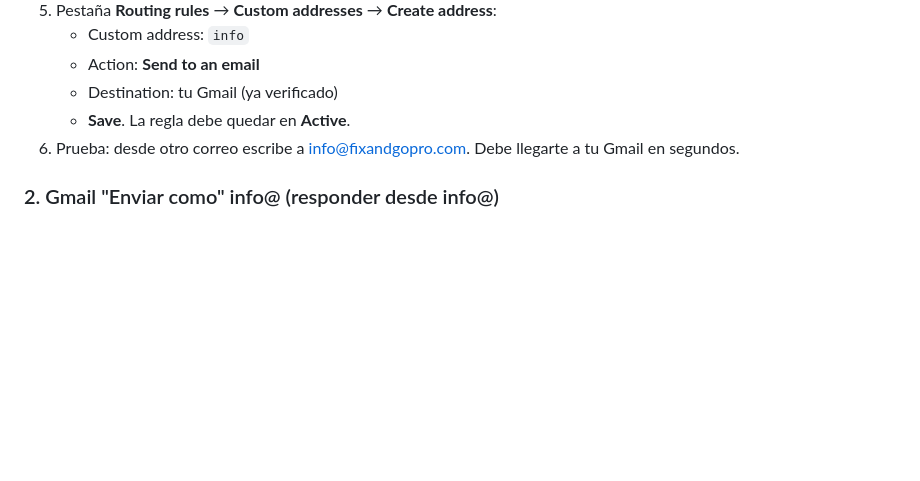
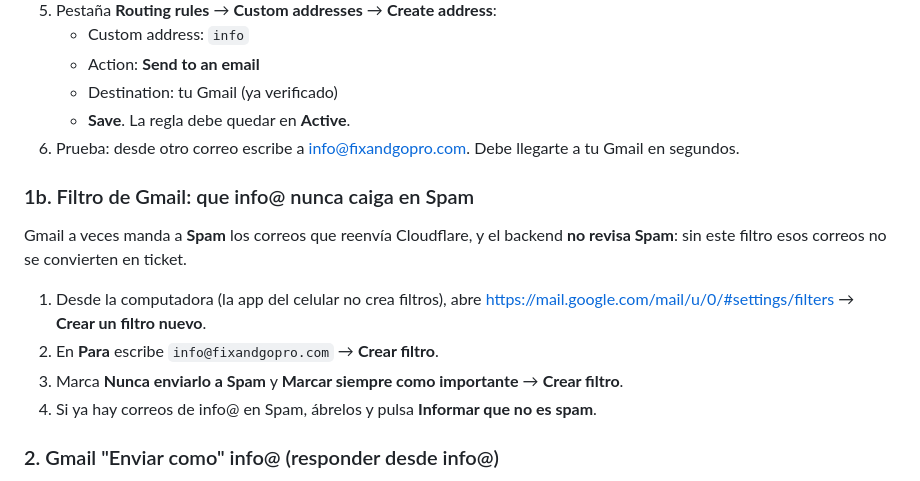
Before and after one commit to botjosean/fixandogopro, a Markdown page: README.md, the part around the change. Rendered like a GitHub page; blank space fills up the shorter version.

Commit message:
README: filtro de Gmail para que info@ nunca caiga en Spam
Gmail mandó a Spam los correos reenviados por Cloudflare y processEmail()
no revisa Spam, así que sin el filtro no se crearía el ticket.

Co-Authored-By: Claude Opus 5.5 <noreply@anthropic.com>
Claude-Session: https://claude.ai/code/session_01NTZEgA9p8k6NhH7Re1mxa7

```diff
--- a/README.md
+++ b/README.md
@@ -118,6 +118,15 @@ convierte en ticket:
    - **Save**. La regla debe quedar en **Active**.
 6. Prueba: desde otro correo escribe a info@fixandgopro.com. Debe llegarte a tu Gmail en segundos.
 
+### 1b. Filtro de Gmail: que info@ nunca caiga en Spam
+Gmail a veces manda a **Spam** los correos que reenvía Cloudflare, y el backend **no revisa Spam**:
+sin este filtro esos correos no se convierten en ticket.
+1. Desde la computadora (la app del celular no crea filtros), abre
+   https://mail.google.com/mail/u/0/#settings/filters → **Crear un filtro nuevo**.
+2. En **Para** escribe `info@fixandgopro.com` → **Crear filtro**.
+3. Marca **Nunca enviarlo a Spam** y **Marcar siempre como importante** → **Crear filtro**.
+4. Si ya hay correos de info@ en Spam, ábrelos y pulsa **Informar que no es spam**.
+
 ### 2. Gmail "Enviar como" info@ (responder desde info@)
 1. Activa la **verificación en 2 pasos** de tu cuenta de Google: myaccount.google.com → Seguridad.
 2. Crea una **contraseña de aplicación** en myaccount.google.com/apppasswords con el nombre
```
